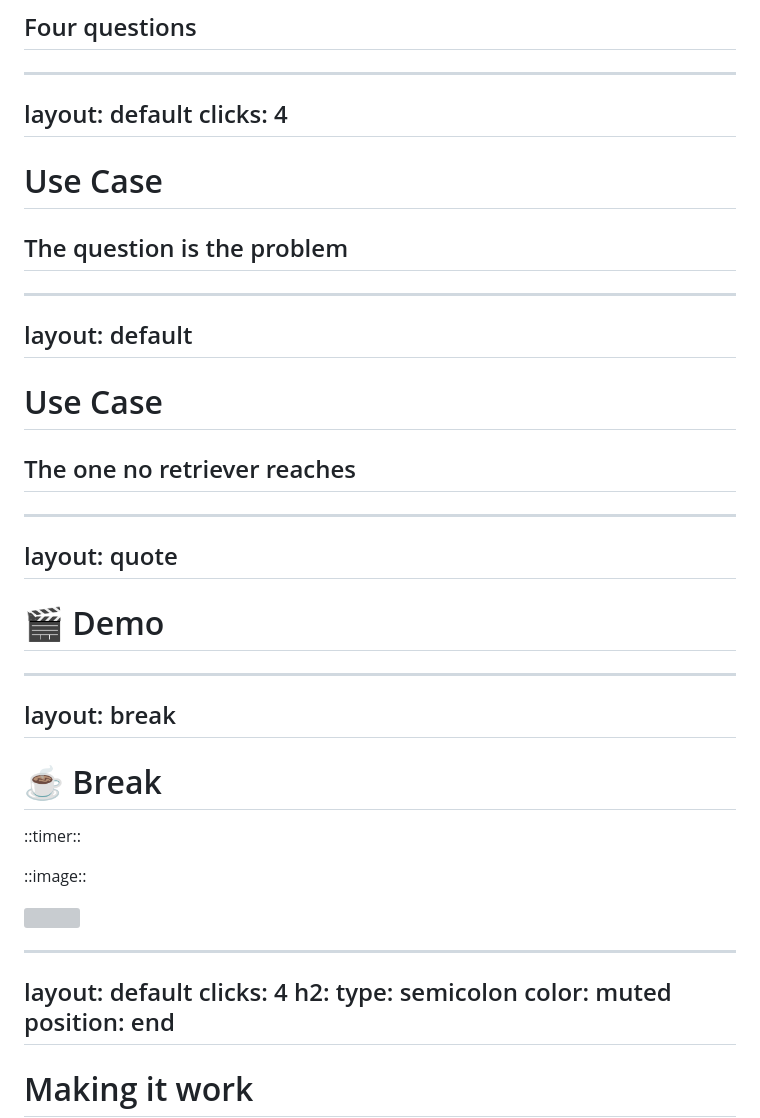
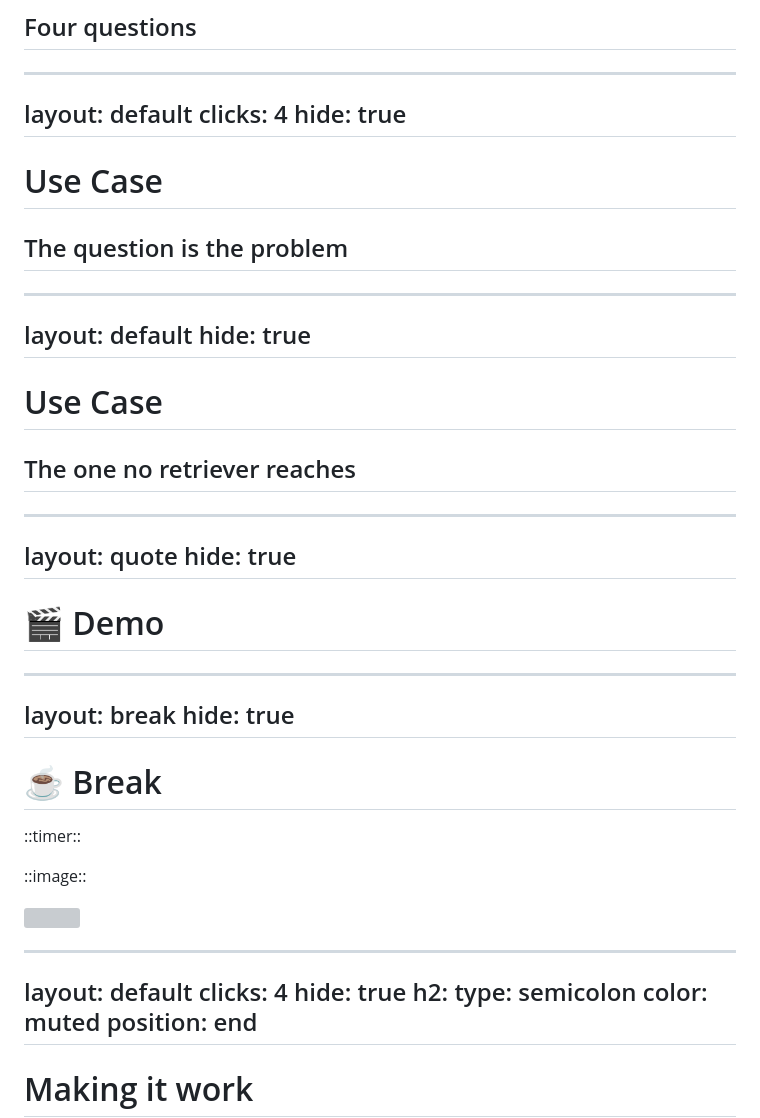
Before and after one commit to itenium-be/rag-and-embeddings, a Markdown page: presentation/slides.md, the part around the change. GitHub-like rendering; grey boxes are pictures that could not be loaded.

Commit message:
hide slides

```diff
--- a/presentation/slides.md
+++ b/presentation/slides.md
@@ -336,6 +336,7 @@ clicks: 4
 ---
 layout: default
 clicks: 4
+hide: true
 ---
 
 # Use Case
@@ -363,6 +364,7 @@ ask a vaguer question.
 
 ---
 layout: default
+hide: true
 ---
 
 # Use Case
@@ -373,12 +375,14 @@ layout: default
 
 ---
 layout: quote
+hide: true
 ---
 
 # 🎬 Demo
 
 ---
 layout: break
+hide: true
 ---
 
 # ☕ Break
@@ -395,6 +399,7 @@ layout: break
 ---
 layout: default
 clicks: 4
+hide: true
 h2:
   type: semicolon
   color: muted
```
